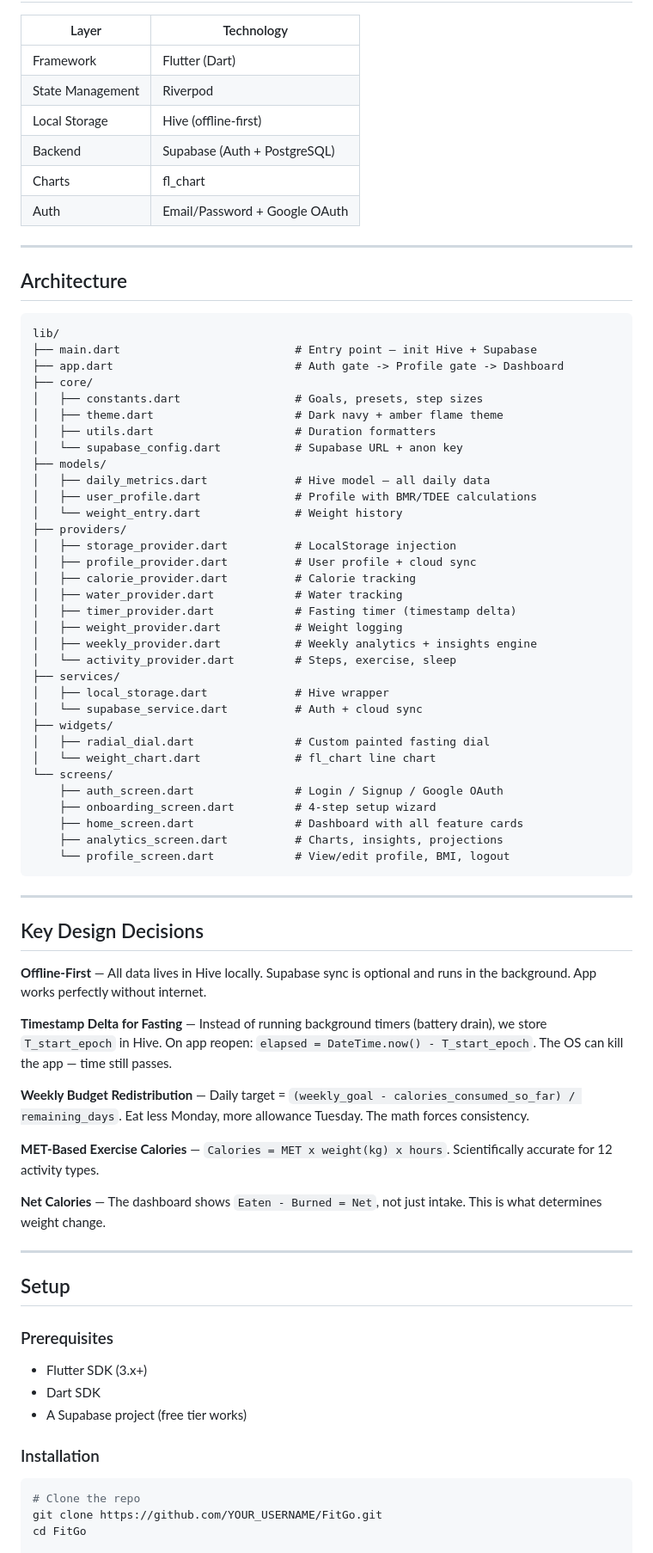
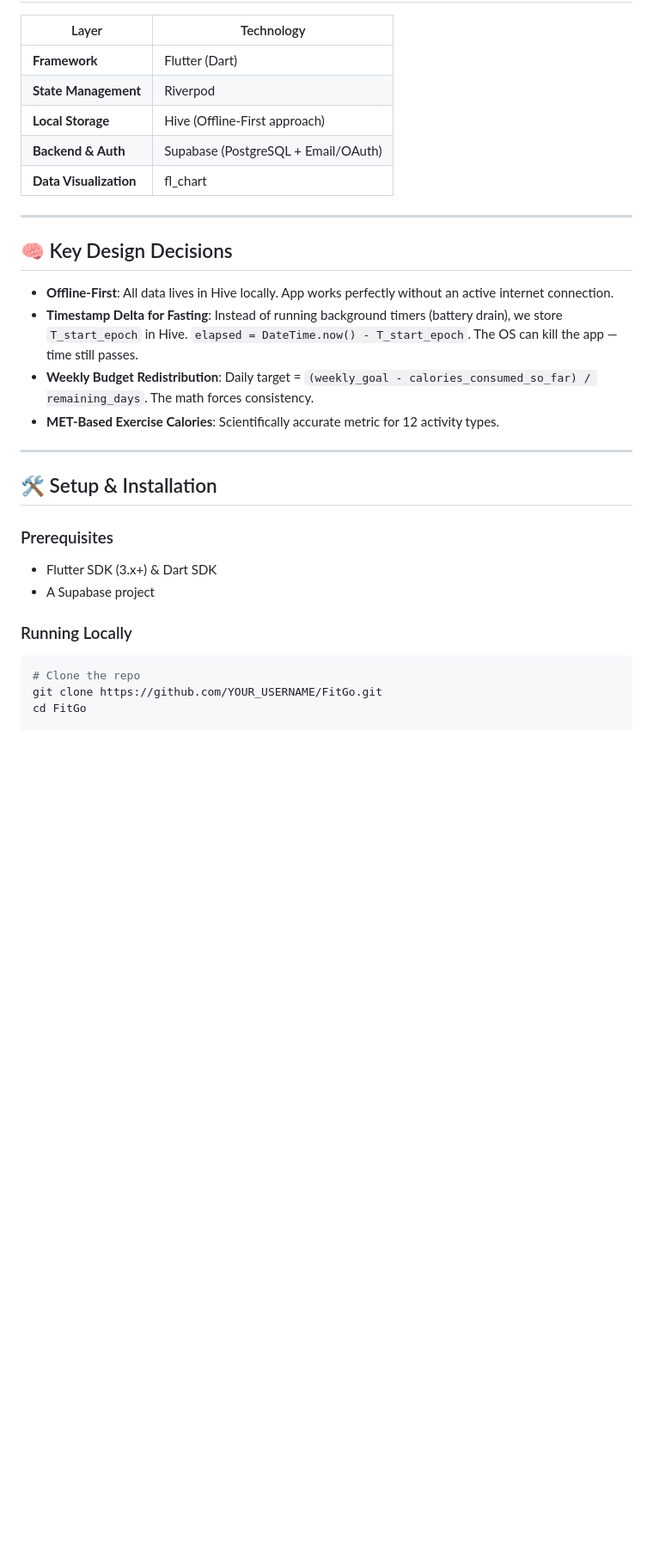
Before and after one commit to MayureshTardekar/FitGo, a Markdown page: README.md, the part around one of its changes. Shown at 86% size. Drawn GitHub-style; blank space fills up the shorter version.

````diff
--- a/README.md
+++ b/README.md
@@ -61,78 +70,30 @@ A comprehensive, offline-first fitness tracking app built with Flutter. Track ca
 
 | Layer | Technology |
 |---|---|
-| Framework | Flutter (Dart) |
-| State Management | Riverpod |
-| Local Storage | Hive (offline-first) |
-| Backend | Supabase (Auth + PostgreSQL) |
-| Charts | fl_chart |
-| Auth | Email/Password + Google OAuth |
+| **Framework** | Flutter (Dart) |
+| **State Management** | Riverpod |
+| **Local Storage** | Hive (Offline-First approach) |
+| **Backend & Auth** | Supabase (PostgreSQL + Email/OAuth) |
+| **Data Visualization**| fl_chart |
 
 ---
 
-## Architecture
+## 🧠 Key Design Decisions
 
-```
-lib/
-├── main.dart                          # Entry point — init Hive + Supabase
-├── app.dart                           # Auth gate -> Profile gate -> Dashboard
-├── core/
-│   ├── constants.dart                 # Goals, presets, step sizes
-│   ├── theme.dart                     # Dark navy + amber flame theme
-│   ├── utils.dart                     # Duration formatters
-│   └── supabase_config.dart           # Supabase URL + anon key
-├── models/
-│   ├── daily_metrics.dart             # Hive model — all daily data
-│   ├── user_profile.dart              # Profile with BMR/TDEE calculations
-│   └── weight_entry.dart              # Weight history
-├── providers/
-│   ├── storage_provider.dart          # LocalStorage injection
-│   ├── profile_provider.dart          # User profile + cloud sync
-│   ├── calorie_provider.dart          # Calorie tracking
-│   ├── water_provider.dart            # Water tracking
-│   ├── timer_provider.dart            # Fasting timer (timestamp delta)
-│   ├── weight_provider.dart           # Weight logging
-│   ├── weekly_provider.dart           # Weekly analytics + insights engine
-│   └── activity_provider.dart         # Steps, exercise, sleep
-├── services/
-│   ├── local_storage.dart             # Hive wrapper
-│   └── supabase_service.dart          # Auth + cloud sync
-├── widgets/
-│   ├── radial_dial.dart               # Custom painted fasting dial
-│   └── weight_chart.dart              # fl_chart line chart
-└── screens/
-    ├── auth_screen.dart               # Login / Signup / Google OAuth
-    ├── onboarding_screen.dart         # 4-step setup wizard
-    ├── home_screen.dart               # Dashboard with all feature cards
-    ├── analytics_screen.dart          # Charts, insights, projections
-    └── profile_screen.dart            # View/edit profile, BMI, logout
-```
+- **Offline-First**: All data lives in Hive locally. App works perfectly without an active internet connection.
+- **Timestamp Delta for Fasting**: Instead of running background timers (battery drain), we store `T_start_epoch` in Hive. `elapsed = DateTime.now() - T_start_epoch`. The OS can kill the app — time still passes.
+- **Weekly Budget Redistribution**: Daily target = `(weekly_goal - calories_consumed_so_far) / remaining_days`. The math forces consistency.
+- **MET-Based Exercise Calories**: Scientifically accurate metric for 12 activity types.
 
 ---
 
-## Key Design Decisions
-
-**Offline-First** — All data lives in Hive locally. Supabase sync is optional and runs in the background. App works perfectly without internet.
-
-**Timestamp Delta for Fasting** — Instead of running background timers (battery drain), we store `T_start_epoch` in Hive. On app reopen: `elapsed = DateTime.now() - T_start_epoch`. The OS can kill the app — time still passes.
-
-**Weekly Budget Redistribution** — Daily target = `(weekly_goal - calories_consumed_so_far) / remaining_days`. Eat less Monday, more allowance Tuesday. The math forces consistency.
-
-**MET-Based Exercise Calories** — `Calories = MET x weight(kg) x hours`. Scientifically accurate for 12 activity types.
-
-**Net Calories** — The dashboard shows `Eaten - Burned = Net`, not just intake. This is what determines weight change.
-
----
-
-## Setup
+## 🛠️ Setup & Installation
 
 ### Prerequisites
-- Flutter SDK (3.x+)
-- Dart SDK
-- A Supabase project (free tier works)
+- Flutter SDK (3.x+) & Dart SDK
+- A Supabase project
 
-### Installation
-
+### Running Locally
 ```bash
 # Clone the repo
 git clone https://github.com/YOUR_USERNAME/FitGo.git
````
Also changed, not shown: other parts of README.md (+59 -69 lines), img1.jpg (added), img2.jpg (added), img3.jpg (added), img4.jpg (added), img6.jpg (added), imge3.jpg (added).
